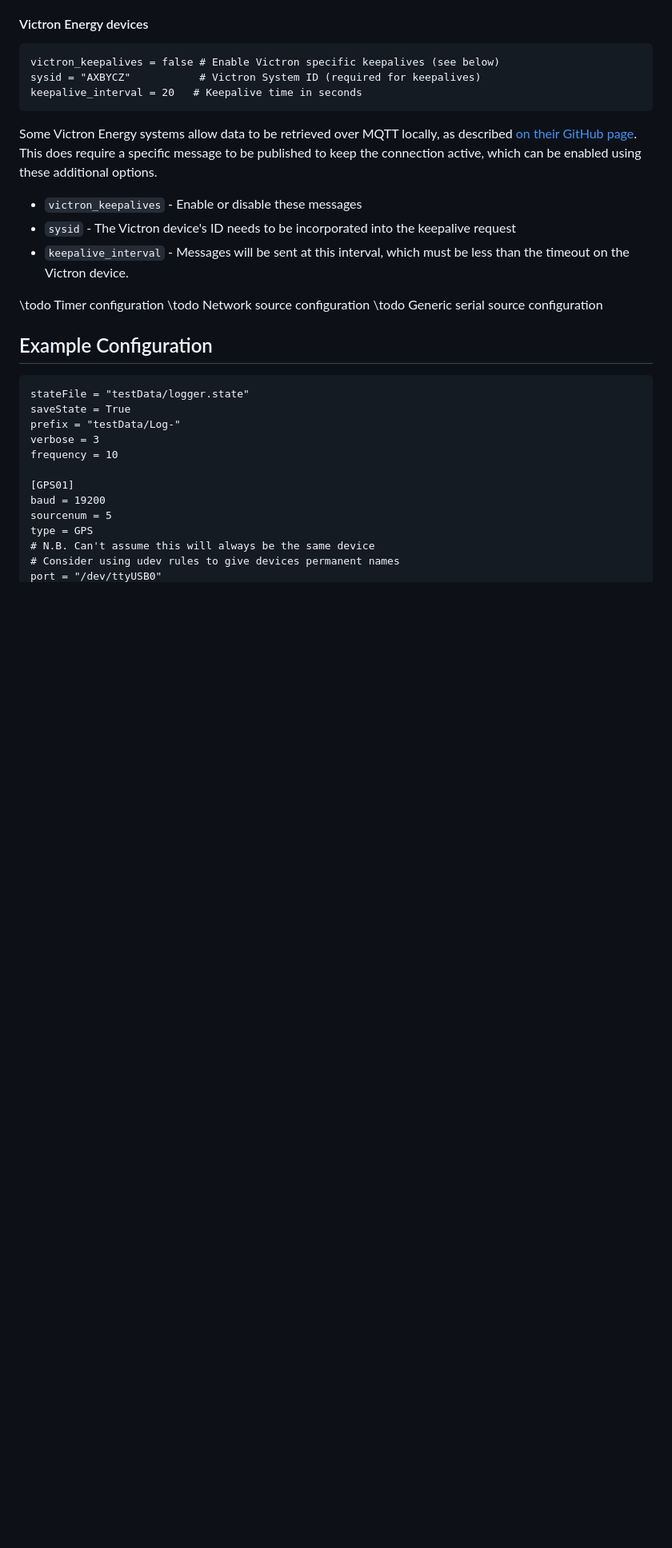
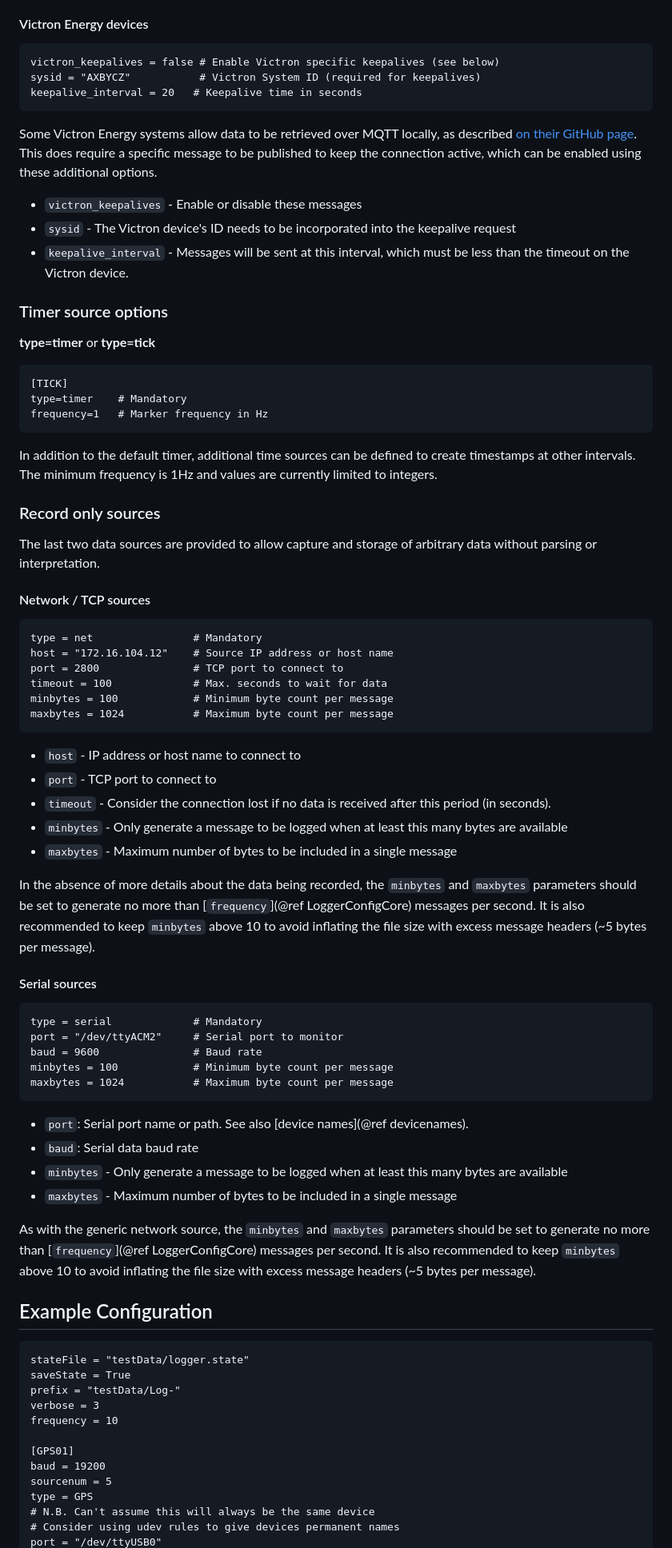
Before and after one commit to SELKIE-WP7/Logger, a Markdown page: docs/guide/Logger-Config-Sources.md, the part around one of its changes. Shown at 80% size. GitHub-like rendering; blank space fills up the shorter version.

Commit message:
Remaining source options

```diff
--- a/docs/guide/Logger-Config-Sources.md
+++ b/docs/guide/Logger-Config-Sources.md
@@ -310,9 +310,56 @@ This does require a specific message to be published to keep the connection acti
 - `keepalive_interval` - Messages will be sent at this interval, which must be less than the timeout on the Victron device.
 
 
-\todo Timer configuration
-\todo Network source configuration
-\todo Generic serial source configuration
+### Timer source options
+**type=timer** or **type=tick**
+~~~{.py}
+[TICK]
+type=timer    # Mandatory
+frequency=1   # Marker frequency in Hz
+~~~
+
+In addition to the default timer, additional time sources can be defined to create timestamps at other intervals.
+The minimum frequency is 1Hz and values are currently limited to integers.
+
+### Record only sources
+The last two data sources are provided to allow capture and storage of arbitrary data without parsing or interpretation.
+
+#### Network / TCP sources
+~~~{.py}
+type = net                # Mandatory
+host = "172.16.104.12"    # Source IP address or host name
+port = 2800               # TCP port to connect to
+timeout = 100             # Max. seconds to wait for data
+minbytes = 100            # Minimum byte count per message
+maxbytes = 1024           # Maximum byte count per message
+~~~
+
+- `host` - IP address or host name to connect to
+- `port` - TCP port to connect to
+- `timeout` - Consider the connection lost if no data is received after this period (in seconds).
+- `minbytes` - Only generate a message to be logged when at least this many bytes are available
+- `maxbytes` - Maximum number of bytes to be included in a single message
+
+In the absence of more details about the data being recorded, the `minbytes` and `maxbytes` parameters should be set to generate no more than [`frequency`](@ref LoggerConfigCore) messages per second.
+It is also recommended to keep `minbytes` above 10 to avoid inflating the file size with excess message headers (~5 bytes per message).
+
+
+#### Serial sources
+~~~{.py}
+type = serial             # Mandatory
+port = "/dev/ttyACM2"     # Serial port to monitor
+baud = 9600               # Baud rate
+minbytes = 100            # Minimum byte count per message
+maxbytes = 1024           # Maximum byte count per message
+~~~
+
+- `port`: Serial port name or path. See also [device names](@ref devicenames).
+- `baud`: Serial data baud rate
+- `minbytes` - Only generate a message to be logged when at least this many bytes are available
+- `maxbytes` - Maximum number of bytes to be included in a single message
+
+As with the generic network source,  the `minbytes` and `maxbytes` parameters should be set to generate no more than [`frequency`](@ref LoggerConfigCore) messages per second.
+It is also recommended to keep `minbytes` above 10 to avoid inflating the file size with excess message headers (~5 bytes per message).
 
 ## Example Configuration
 
```
Also changed, not shown: other parts of docs/guide/Logger-Config-Sources.md (+6 -0 lines).
